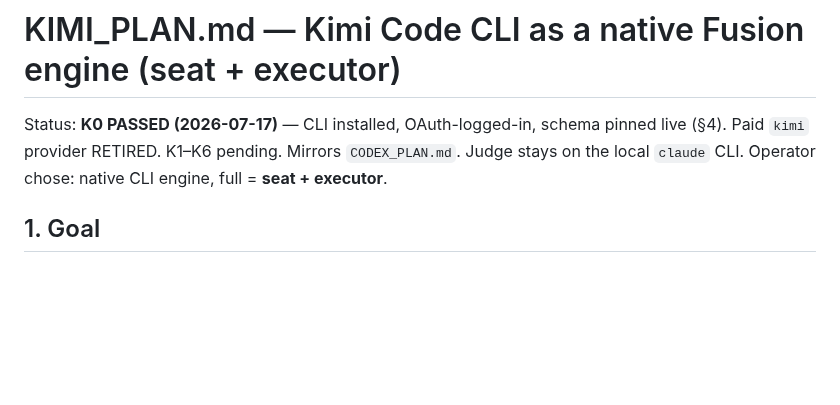
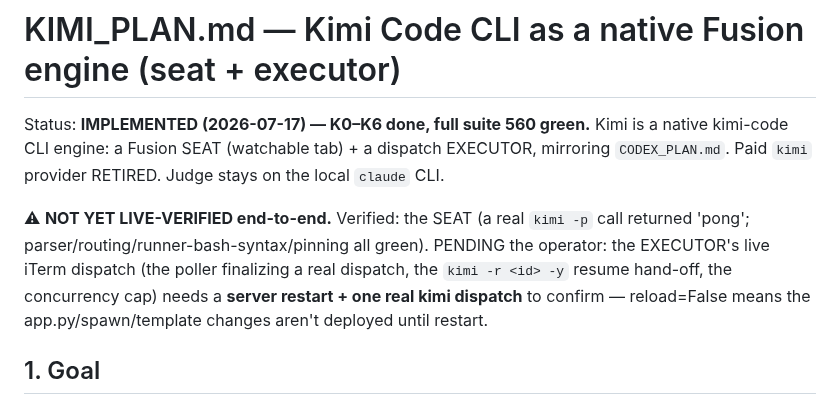
Before and after one commit to bonkai/orchestrator, a Markdown page: KIMI_PLAN.md, the part around the change. GitHub-like rendering; blank space fills up the shorter version.

Commit message:
Auto-push: 2026-07-17

```diff
--- a/KIMI_PLAN.md
+++ b/KIMI_PLAN.md
@@ -1,8 +1,14 @@
 # KIMI_PLAN.md — Kimi Code CLI as a native Fusion engine (seat + executor)
 
-Status: **K0 PASSED (2026-07-17)** — CLI installed, OAuth-logged-in, schema pinned live
-(§4). Paid `kimi` provider RETIRED. K1–K6 pending. Mirrors `CODEX_PLAN.md`. Judge stays
-on the local `claude` CLI. Operator chose: native CLI engine, full = **seat + executor**.
+Status: **IMPLEMENTED (2026-07-17) — K0–K6 done, full suite 560 green.** Kimi is a native
+kimi-code CLI engine: a Fusion SEAT (watchable tab) + a dispatch EXECUTOR, mirroring
+`CODEX_PLAN.md`. Paid `kimi` provider RETIRED. Judge stays on the local `claude` CLI.
+
+⚠ **NOT YET LIVE-VERIFIED end-to-end.** Verified: the SEAT (a real `kimi -p` call returned
+'pong'; parser/routing/runner-bash-syntax/pinning all green). PENDING the operator: the
+EXECUTOR's live iTerm dispatch (the poller finalizing a real dispatch, the `kimi -r <id> -y`
+resume hand-off, the concurrency cap) needs a **server restart + one real kimi dispatch** to
+confirm — reload=False means the app.py/spawn/template changes aren't deployed until restart.
 
 ## 1. Goal
 
```
